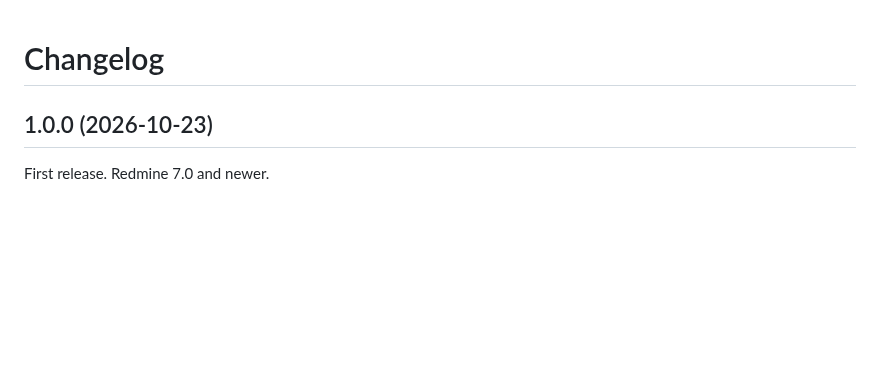
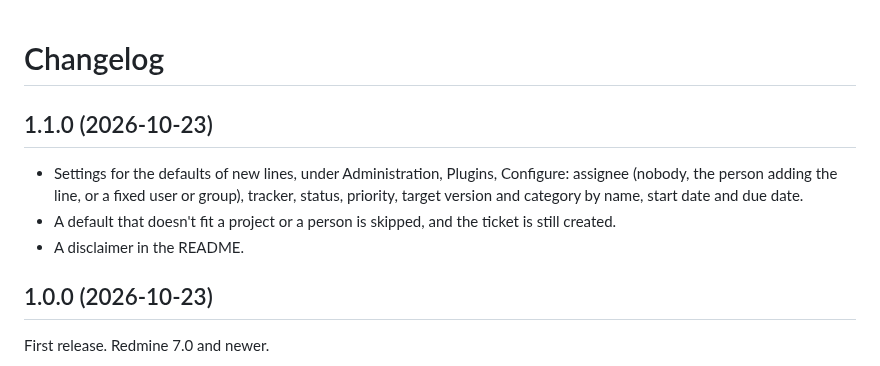
Before and after one commit to rubylode/redmine-rubylode-todo, a Markdown page: CHANGELOG.md, the part around the change. Rendered like a GitHub page; blank space fills up the shorter version.

```diff
--- a/CHANGELOG.md
+++ b/CHANGELOG.md
@@ -1,4 +1,10 @@
 # Changelog
+
+## 1.1.0 (2026-10-23)
+
+- Settings for the defaults of new lines, under Administration, Plugins, Configure: assignee (nobody, the person adding the line, or a fixed user or group), tracker, status, priority, target version and category by name, start date and due date.
+- A default that doesn't fit a project or a person is skipped, and the ticket is still created.
+- A disclaimer in the README.
 
 ## 1.0.0 (2026-10-23)
 
```
Also changed, not shown: README.md (+30 -1 lines), docs/screenshots/settings.png (added), 6 other files.
